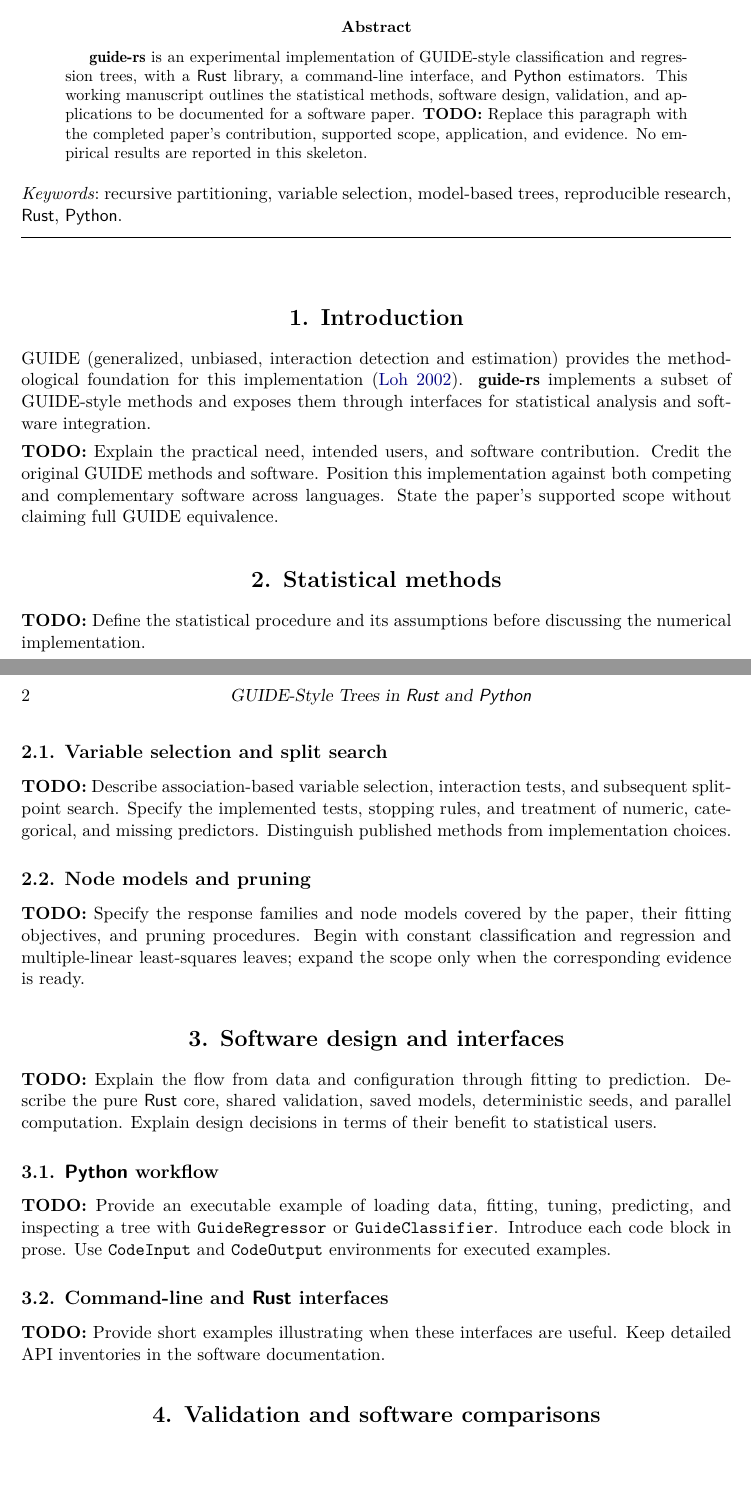
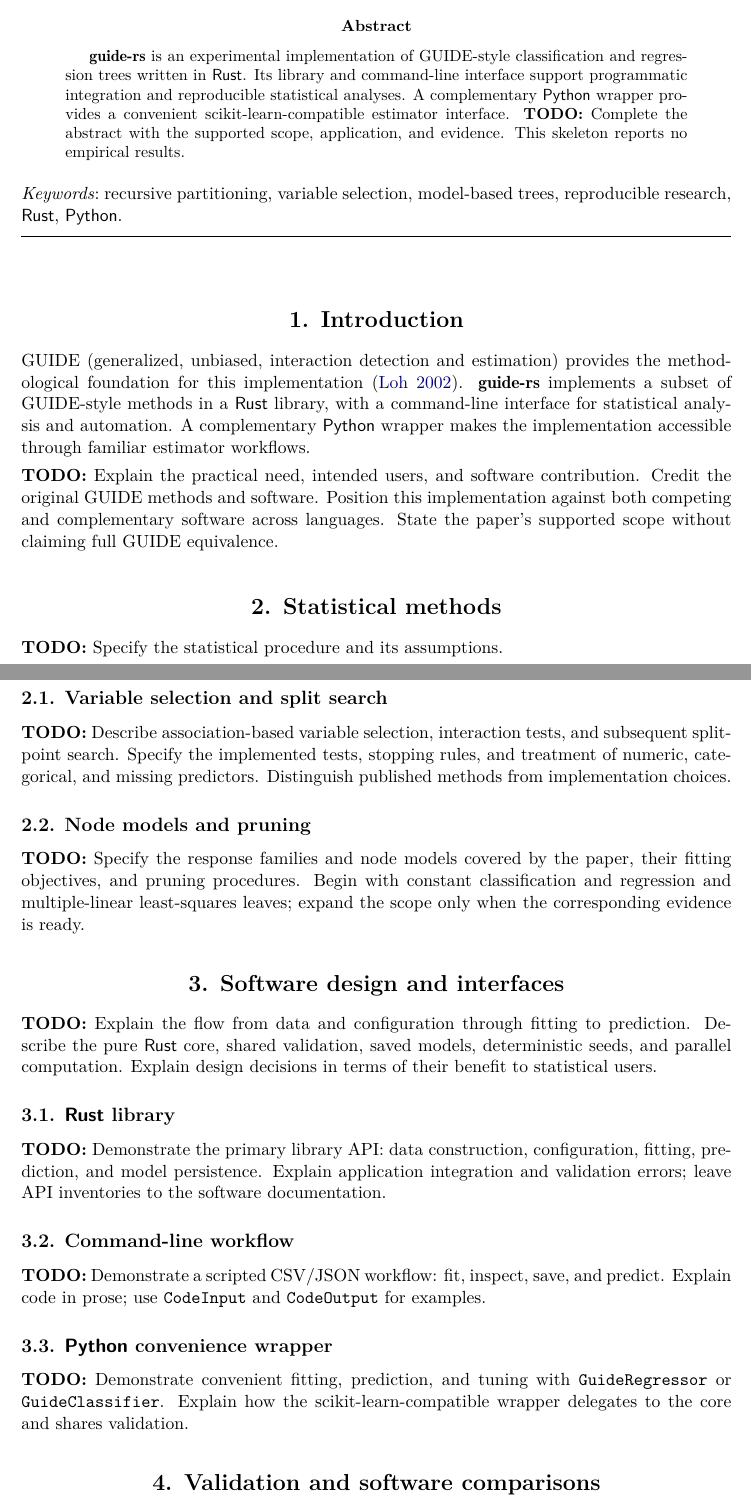
Before and after one commit to bgreenwell/guide-rs, a LaTeX document (manuscript/article.tex): two parts of pages 1 and 2 of 3 before the commit and two parts of pages 1 and 2 of 4 after it, joined at a grey line, cut so that both start at the same text, the shorter picture padded with empty space. Compiled offline with pdfLaTeX.

Commit message:
docs(manuscript): lead with the Rust library and CLI

```diff
--- a/manuscript/article.tex
+++ b/manuscript/article.tex
@@ -7,18 +7,17 @@
 \author{Brandon Greenwell\\Affiliation to be confirmed}
 \Plainauthor{Brandon Greenwell}
 \title{\pkg{guide-rs}: GUIDE-Style Classification and Regression Trees
-  in \proglang{Rust} and \proglang{Python}}
-\Plaintitle{guide-rs: GUIDE-Style Classification and Regression Trees in Rust and Python}
-\Shorttitle{GUIDE-Style Trees in \proglang{Rust} and \proglang{Python}}
+  in \proglang{Rust}}
+\Plaintitle{guide-rs: GUIDE-Style Classification and Regression Trees in Rust}
+\Shorttitle{GUIDE-Style Trees in \proglang{Rust}}
 \Abstract{
   \pkg{guide-rs} is an experimental implementation of GUIDE-style
-  classification and regression trees, with a \proglang{Rust} library,
-  a command-line interface, and \proglang{Python} estimators.
-  This working manuscript outlines the statistical methods, software design,
-  validation, and applications to be documented for a software paper.
-  \todo{Replace this paragraph with the completed paper's contribution,
-  supported scope, application, and evidence. No empirical results are
-  reported in this skeleton.}
+  classification and regression trees written in \proglang{Rust}.
+  Its library and command-line interface support programmatic integration
+  and reproducible statistical analyses. A complementary \proglang{Python}
+  wrapper provides a convenient scikit-learn-compatible estimator interface.
+  \todo{Complete the abstract with the supported scope, application, and
+  evidence. This skeleton reports no empirical results.}
 }
 \Keywords{recursive partitioning, variable selection, model-based trees,
   reproducible research, \proglang{Rust}, \proglang{Python}}
@@ -37,8 +36,10 @@
 
 GUIDE (generalized, unbiased, interaction detection and estimation) provides
 the methodological foundation for this implementation \citep{Loh:2002}.
-\pkg{guide-rs} implements a subset of GUIDE-style methods and exposes them
-through interfaces for statistical analysis and software integration.
+\pkg{guide-rs} implements a subset of GUIDE-style methods in a
+\proglang{Rust} library, with a command-line interface for statistical
+analysis and automation. A complementary \proglang{Python} wrapper makes
+the implementation accessible through familiar estimator workflows.
 
 \todo{Explain the practical need, intended users, and software contribution.
 Credit the original GUIDE methods and software. Position this implementation
@@ -47,8 +48,7 @@ State the paper's supported scope without claiming full GUIDE equivalence.}
 
 \section{Statistical methods}\label{sec:methods}
 
-\todo{Define the statistical procedure and its assumptions before discussing
-the numerical implementation.}
+\todo{Specify the statistical procedure and its assumptions.}
 
 \subsection{Variable selection and split search}
 \todo{Describe association-based variable selection, interaction tests,
@@ -69,15 +69,19 @@ prediction. Describe the pure \proglang{Rust} core, shared validation,
 saved models, deterministic seeds, and parallel computation. Explain
 design decisions in terms of their benefit to statistical users.}
 
-\subsection[Python workflow]{\proglang{Python} workflow}
-\todo{Provide an executable example of loading data, fitting, tuning,
-predicting, and inspecting a tree with \code{GuideRegressor} or
-\code{GuideClassifier}. Introduce each code block in prose. Use
-\code{CodeInput} and \code{CodeOutput} environments for executed examples.}
+\subsection[Rust library]{\proglang{Rust} library}
+\todo{Demonstrate the primary library API: data construction, configuration,
+fitting, prediction, and model persistence. Explain application integration
+and validation errors; leave API inventories to the software documentation.}
 
-\subsection[Command-line and Rust interfaces]{Command-line and \proglang{Rust} interfaces}
-\todo{Provide short examples illustrating when these interfaces are useful.
-Keep detailed API inventories in the software documentation.}
+\subsection{Command-line workflow}
+\todo{Demonstrate a scripted CSV/JSON workflow: fit, inspect, save, and predict.
+Explain code in prose; use \code{CodeInput} and \code{CodeOutput} for examples.}
+
+\subsection[Python convenience wrapper]{\proglang{Python} convenience wrapper}
+\todo{Demonstrate convenient fitting, prediction, and tuning with
+\code{GuideRegressor} or \code{GuideClassifier}. Explain how the
+scikit-learn-compatible wrapper delegates to the core and shares validation.}
 
 \section{Validation and software comparisons}\label{sec:validation}
 
```
Also changed, not shown: manuscript/README.md, manuscript/article.tex (4 more changed lines).
